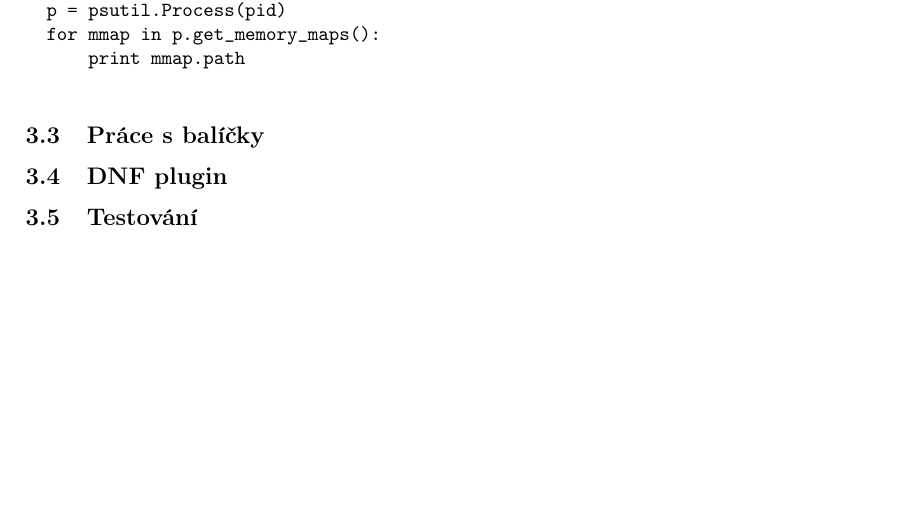
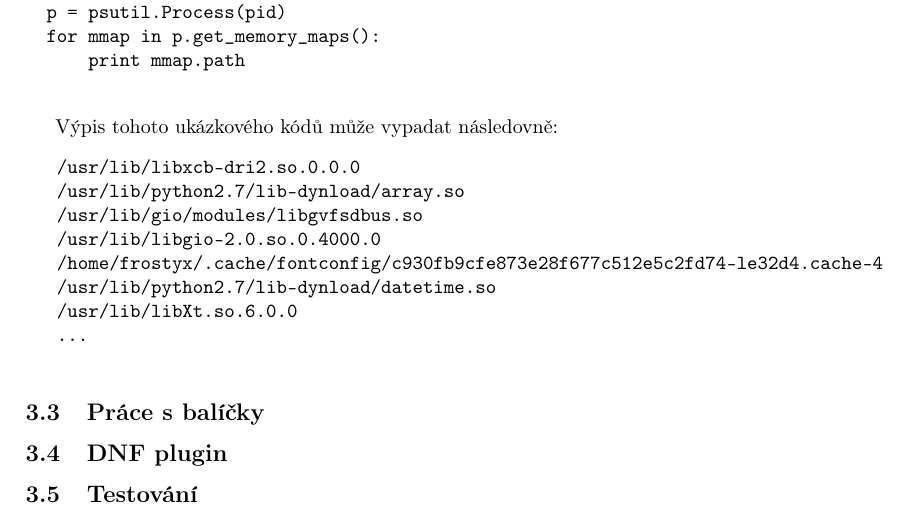
Before and after one commit to FrostyX/bachelors-thesis, a LaTeX thesis (Jakub-Kadlcik-Bachelos-thesis.tex): part of page 6 of 6, cut so that both start at the same text, the shorter picture padded with empty space. Compiled offline with pdfLaTeX.

Commit message:
Přidán výstup kódu pro výpis souborů využívaných daným procesem

```diff
--- a/Jakub-Kadlcik-Bachelos-thesis.tex
+++ b/Jakub-Kadlcik-Bachelos-thesis.tex
@@ -119,6 +119,18 @@
 		    print mmap.path
 		\end{verbatim}
 
+		Výpis tohoto ukázkového kódů může vypadat následovně:
+		\begin{verbatim}
+			/usr/lib/libxcb-dri2.so.0.0.0
+			/usr/lib/python2.7/lib-dynload/array.so
+			/usr/lib/gio/modules/libgvfsdbus.so
+			/usr/lib/libgio-2.0.so.0.4000.0
+			/home/frostyx/.cache/fontconfig/c930fb9cfe873e28f677c512e5c2fd74-le32d4.cache-4
+			/usr/lib/python2.7/lib-dynload/datetime.so
+			/usr/lib/libXt.so.6.0.0
+			...
+		\end{verbatim}
+
 		\subsection{Práce s balíčky}
 		\subsection{DNF plugin}
 		\subsection{Testování}
```
